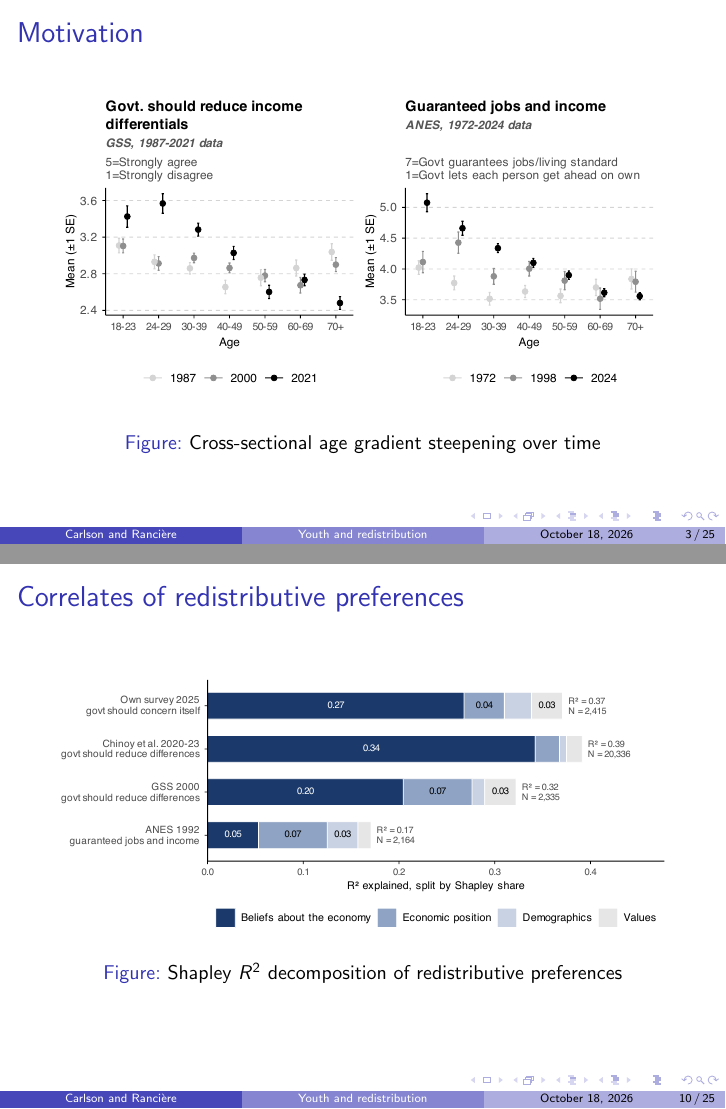
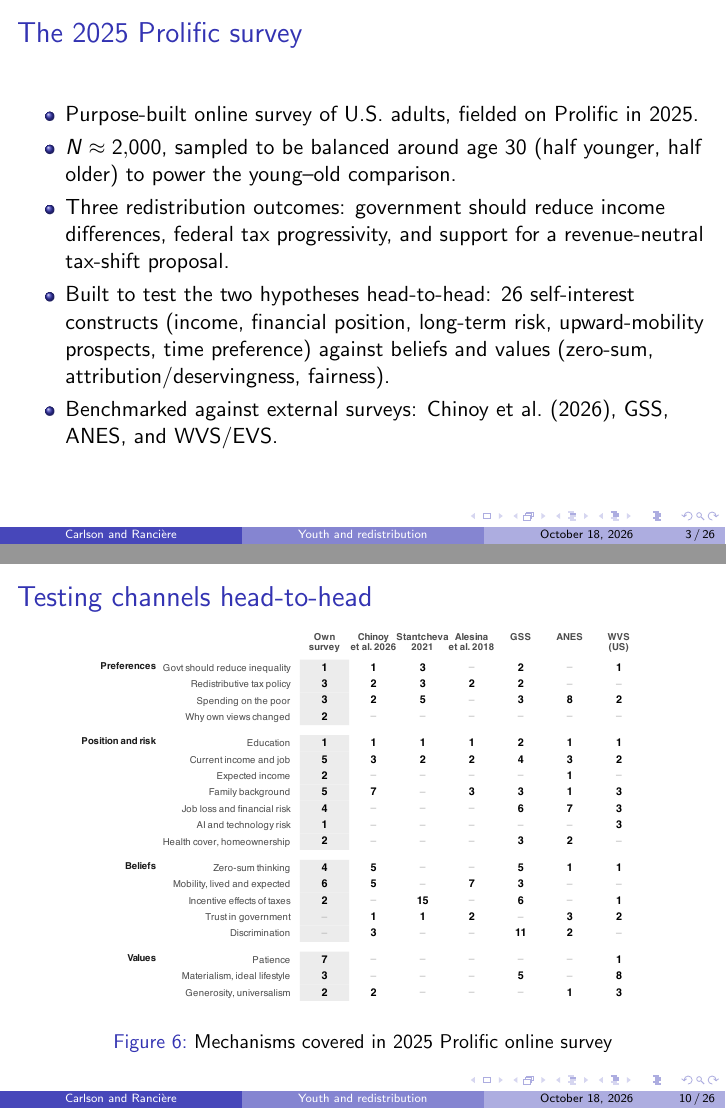
Before and after one commit to rgr208-usc/preference_redistribution_main, LaTeX slides (slides_short.tex): pages 3 and 10 of 25 before the commit and pages 3 and 10 of 26 after it, joined at a grey line. Compiled offline with pdfLaTeX.

Commit message:
slides_short: add '2025 Prolific survey' frame after Summary
Short bullet slide describing the purpose-built 2025 Prolific survey
(N~2,000 balanced around age 30; three redistribution outcomes; 26
self-interest constructs vs. belief/value items; benchmarked against
Chinoy et al., GSS, ANES, WVS/EVS).

Co-Authored-By: Claude Opus 4.8 <noreply@anthropic.com>

```diff
--- a/slides_short.tex
+++ b/slides_short.tex
@@ -1,5 +1,6 @@
 \documentclass{beamer}
 \usetheme{Boadilla}
+\setbeamertemplate{caption}[numbered]
 
 \usepackage{natbib}
 \usepackage{xcolor}
@@ -47,6 +48,18 @@
     \item It is what the young believe about the economy: zero-sum and attribution beliefs account for a half to four-fifths of the gap.
     \item Ongoing analysis: what drives these beliefs?
 \end{enumerate}
+\end{frame}
+
+
+
+\begin{frame}{The 2025 Prolific survey}
+\begin{itemize}
+    \item Purpose-built online survey of U.S. adults, fielded on Prolific in 2025.
+    \item $N \approx 2{,}000$, sampled to be balanced around age 30 (half younger, half older) to power the young--old comparison.
+    \item Three redistribution outcomes: government should reduce income differences, federal tax progressivity, and support for a revenue-neutral tax-shift proposal.
+    \item Built to test the two hypotheses head-to-head: 26 self-interest constructs (income, financial position, long-term risk, upward-mobility prospects, time preference) against beliefs and values (zero-sum, attribution/deservingness, fairness).
+    \item Benchmarked against external surveys: \cite{chinoy2026zero}, GSS, ANES, and WVS/EVS.
+\end{itemize}
 \end{frame}
 
 
@@ -147,7 +160,7 @@ Decomposing the age gradient, long-term risk and prospect of upward mobility pus
 \begin{figure}
     \centering
     \includegraphics[width=0.85\linewidth]{figures/fig_slide_coverage.pdf}
-    % \caption{Mechanisms covered in 2025 Prolific online survey}
+    \caption{Mechanisms covered in 2025 Prolific online survey}
     \label{fig:placeholder}
 \end{figure}
 
```
